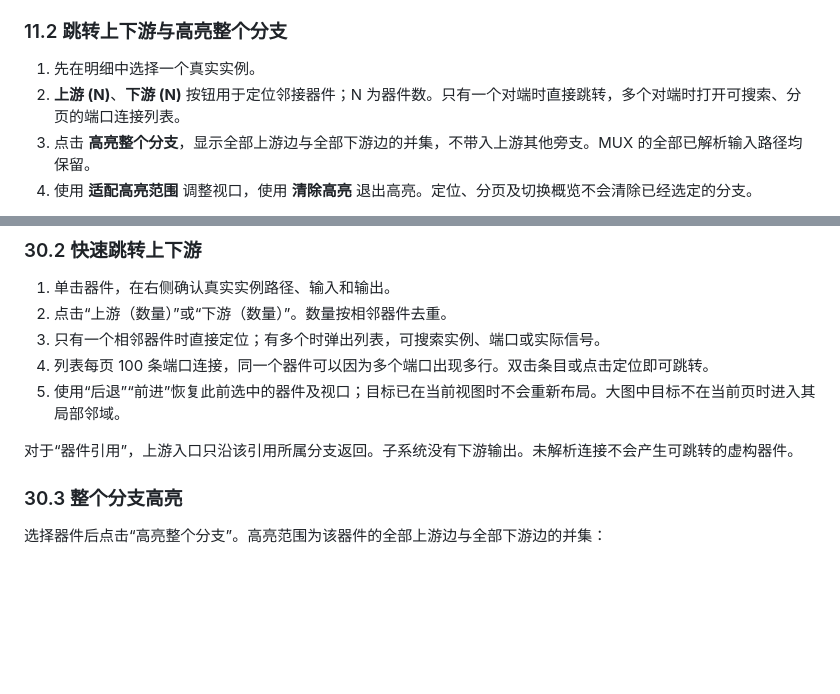
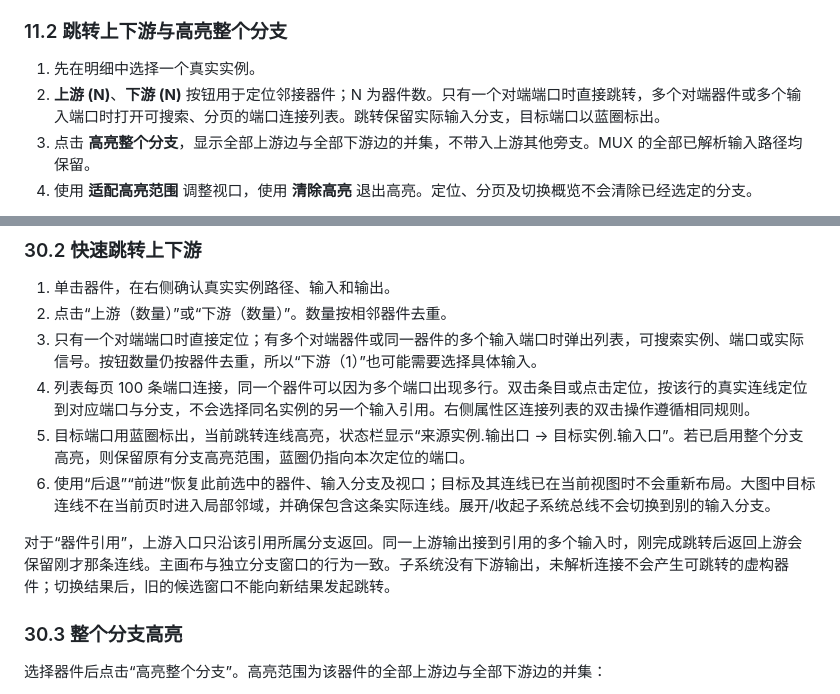
Before and after one commit to ysyx-22040210-yudian/clocktree7, a Markdown page: docs/GUI_USER_MANUAL.zh-CN.md, 2 parts joined by grey strips. Rendered like a GitHub page; blank space fills up the shorter version.

```diff
--- a/docs/GUI_USER_MANUAL.zh-CN.md
+++ b/docs/GUI_USER_MANUAL.zh-CN.md
@@ -488,7 +488,7 @@ MUX、门控、OCC、DIV 仍需把向量端口明确到单 bit，例如 `clk_i[0
 ### 11.2 跳转上下游与高亮整个分支
 
 1. 先在明细中选择一个真实实例。
-2. **上游 (N)**、**下游 (N)** 按钮用于定位邻接器件；N 为器件数。只有一个对端时直接跳转，多个对端时打开可搜索、分页的端口连接列表。
+2. **上游 (N)**、**下游 (N)** 按钮用于定位邻接器件；N 为器件数。只有一个对端端口时直接跳转，多个对端器件或多个输入端口时打开可搜索、分页的端口连接列表。跳转保留实际输入分支，目标端口以蓝圈标出。
 3. 点击 **高亮整个分支**，显示全部上游边与全部下游边的并集，不带入上游其他旁支。MUX 的全部已解析输入路径均保留。
 4. 使用 **适配高亮范围** 调整视口，使用 **清除高亮** 退出高亮。定位、分页及切换概览不会清除已经选定的分支。
 
@@ -1375,11 +1375,12 @@ bash clocktree.sh gui
 
 1. 单击器件，在右侧确认真实实例路径、输入和输出。
 2. 点击“上游（数量）”或“下游（数量）”。数量按相邻器件去重。
-3. 只有一个相邻器件时直接定位；有多个时弹出列表，可搜索实例、端口或实际信号。
-4. 列表每页 100 条端口连接，同一个器件可以因为多个端口出现多行。双击条目或点击定位即可跳转。
-5. 使用“后退”“前进”恢复此前选中的器件及视口；目标已在当前视图时不会重新布局。大图中目标不在当前页时进入其局部邻域。
-
-对于“器件引用”，上游入口只沿该引用所属分支返回。子系统没有下游输出。未解析连接不会产生可跳转的虚构器件。
+3. 只有一个对端端口时直接定位；有多个对端器件或同一器件的多个输入端口时弹出列表，可搜索实例、端口或实际信号。按钮数量仍按器件去重，所以“下游（1）”也可能需要选择具体输入。
+4. 列表每页 100 条端口连接，同一个器件可以因为多个端口出现多行。双击条目或点击定位，按该行的真实连线定位到对应端口与分支，不会选择同名实例的另一个输入引用。右侧属性区连接列表的双击操作遵循相同规则。
+5. 目标端口用蓝圈标出，当前跳转连线高亮，状态栏显示“来源实例.输出口 → 目标实例.输入口”。若已启用整个分支高亮，则保留原有分支高亮范围，蓝圈仍指向本次定位的端口。
+6. 使用“后退”“前进”恢复此前选中的器件、输入分支及视口；目标及其连线已在当前视图时不会重新布局。大图中目标连线不在当前页时进入局部邻域，并确保包含这条实际连线。展开/收起子系统总线不会切换到别的输入分支。
+
+对于“器件引用”，上游入口只沿该引用所属分支返回。同一上游输出接到引用的多个输入时，刚完成跳转后返回上游会保留刚才那条连线。主画布与独立分支窗口的行为一致。子系统没有下游输出，未解析连接不会产生可跳转的虚构器件；切换结果后，旧的候选窗口不能向新结果发起跳转。
 
 ### 30.3 整个分支高亮
 
```
Also changed, not shown: other parts of docs/GUI_USER_MANUAL.zh-CN.md (+1 -1 lines), docs/NAVIGATION_FIX_VALIDATION.zh-CN.md (added, +53 -0 lines), docs/VALIDATION.zh-CN.md (+4 -0 lines), docs/images/navigation-exact-input.png (added), 11 other files.
